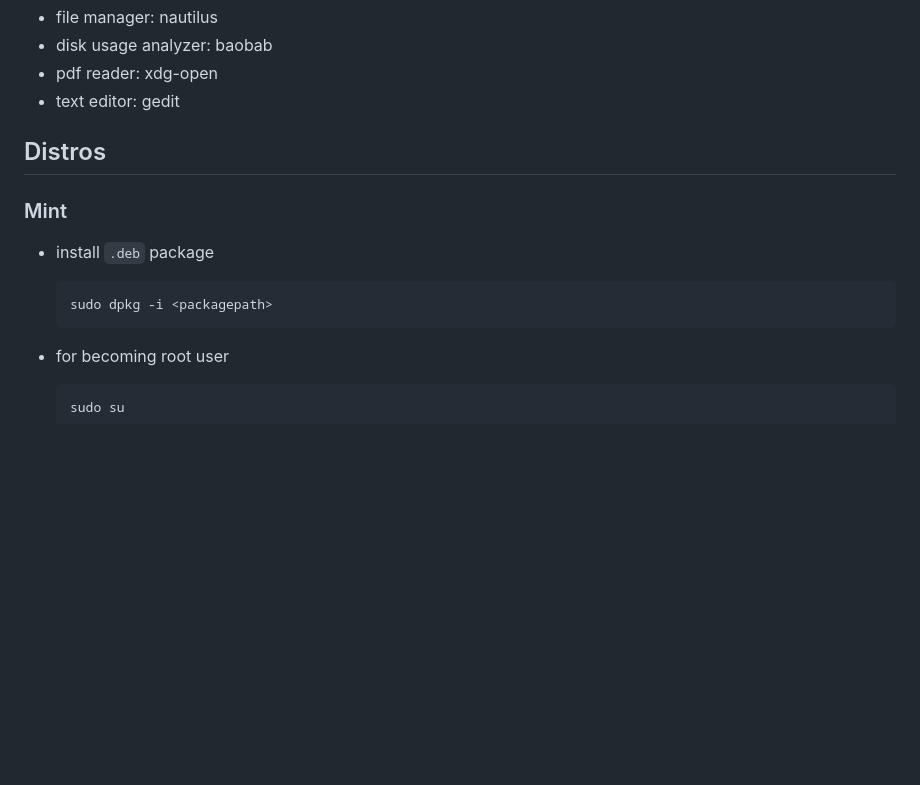
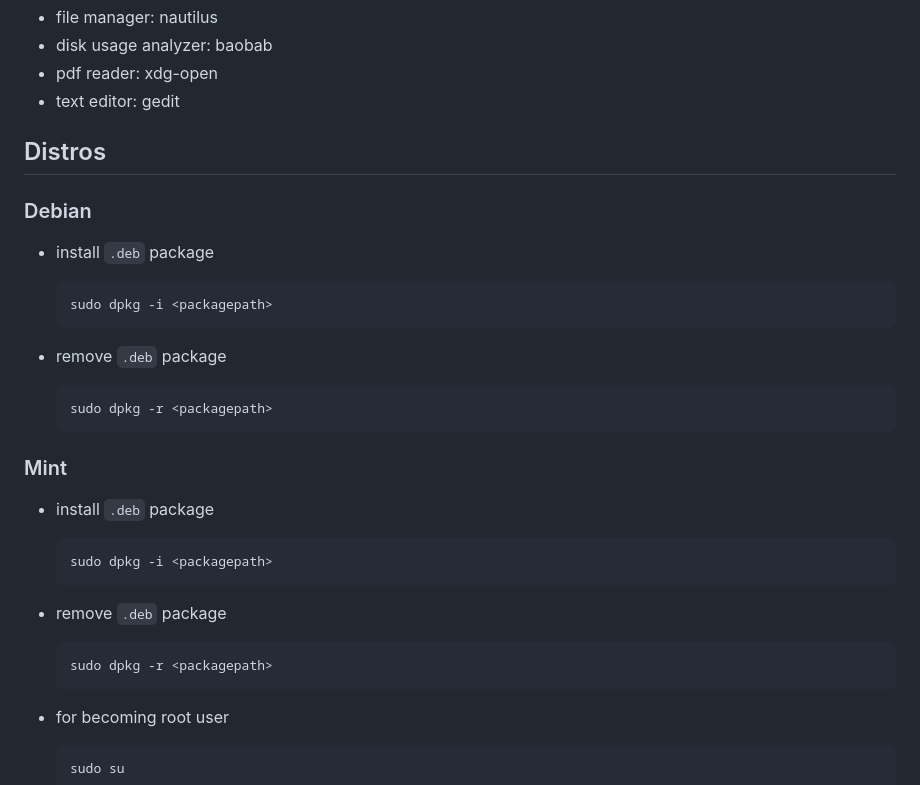
Before and after one commit to ay-ref/linux, a Markdown page: README.md, the part around the change. Drawn GitHub-style; blank space fills up the shorter version.

````diff
--- a/README.md
+++ b/README.md
@@ -194,12 +194,32 @@
 
 ## Distros
 
+### Debian
+
+- install `.deb` package
+
+  ```shell
+  sudo dpkg -i <packagepath>
+  ```
+
+- remove `.deb` package
+
+  ```shell
+  sudo dpkg -r <packagepath>
+  ```
+
 ### Mint
 
 - install `.deb` package
 
   ```shell
   sudo dpkg -i <packagepath>
+  ```
+
+- remove `.deb` package
+
+  ```shell
+  sudo dpkg -r <packagepath>
   ```
 
 - for becoming root user
````
